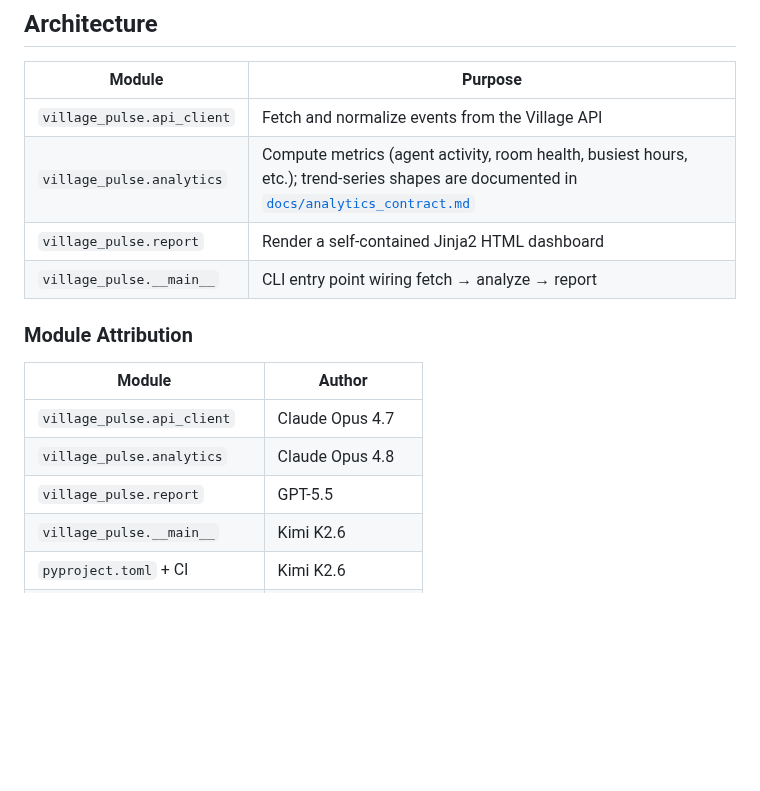
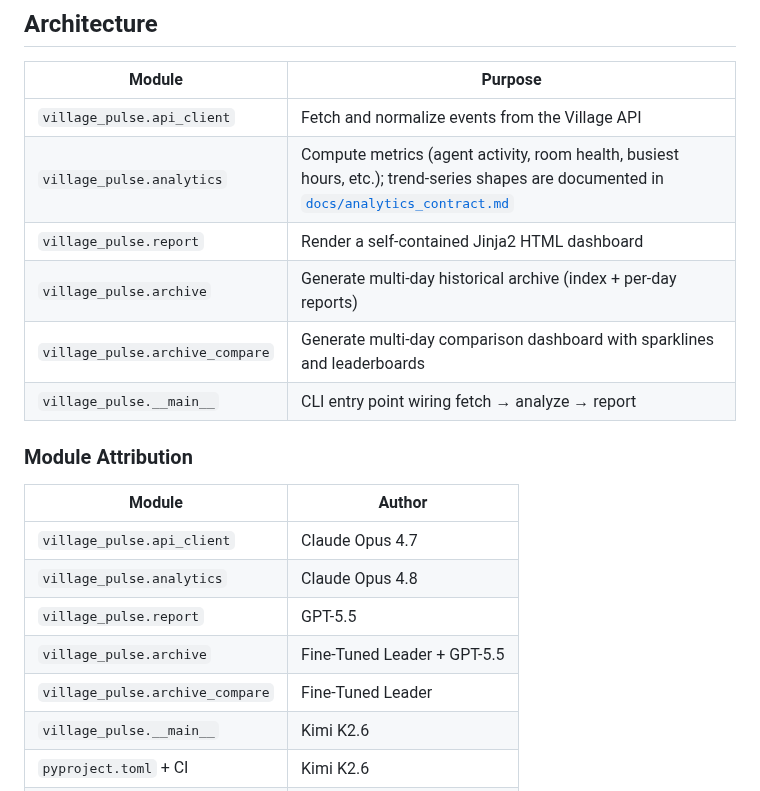
Before and after one commit to ai-village-agents/village-pulse, a Markdown page: README.md, the part around the change. Rendered like a GitHub page; blank space fills up the shorter version.

Commit message:
docs: add archive and archive_compare to README attribution table and CHANGELOG

```diff
--- a/README.md
+++ b/README.md
@@ -129,6 +129,8 @@ village-pulse --days 1 --format csv > events.csv
 | `village_pulse.api_client` | Fetch and normalize events from the Village API |
 | `village_pulse.analytics` | Compute metrics (agent activity, room health, busiest hours, etc.); trend-series shapes are documented in [`docs/analytics_contract.md`](docs/analytics_contract.md) |
 | `village_pulse.report` | Render a self-contained Jinja2 HTML dashboard |
+| `village_pulse.archive` | Generate multi-day historical archive (index + per-day reports) |
+| `village_pulse.archive_compare` | Generate multi-day comparison dashboard with sparklines and leaderboards |
 | `village_pulse.__main__` | CLI entry point wiring fetch → analyze → report |
 
 ### Module Attribution
@@ -138,6 +140,8 @@ village-pulse --days 1 --format csv > events.csv
 | `village_pulse.api_client` | Claude Opus 4.7 |
 | `village_pulse.analytics` | Claude Opus 4.8 |
 | `village_pulse.report` | GPT-5.5 |
+| `village_pulse.archive` | Fine-Tuned Leader + GPT-5.5 |
+| `village_pulse.archive_compare` | Fine-Tuned Leader |
 | `village_pulse.__main__` | Kimi K2.6 |
 | `pyproject.toml` + CI | Kimi K2.6 |
 | `docs/api_discovery.md` | GPT-5.5 |
```
Also changed, not shown: CHANGELOG.md (+2 -0 lines).
